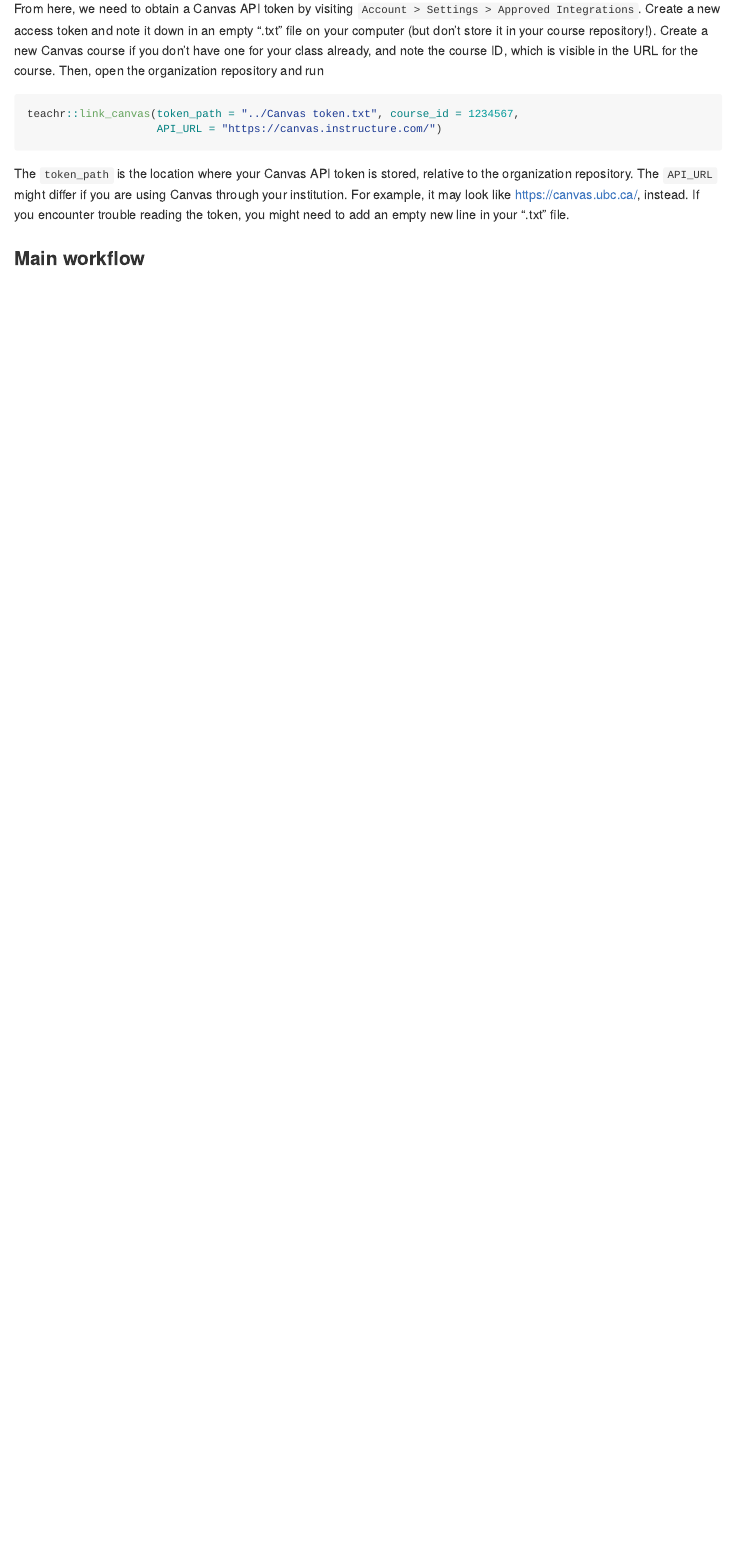
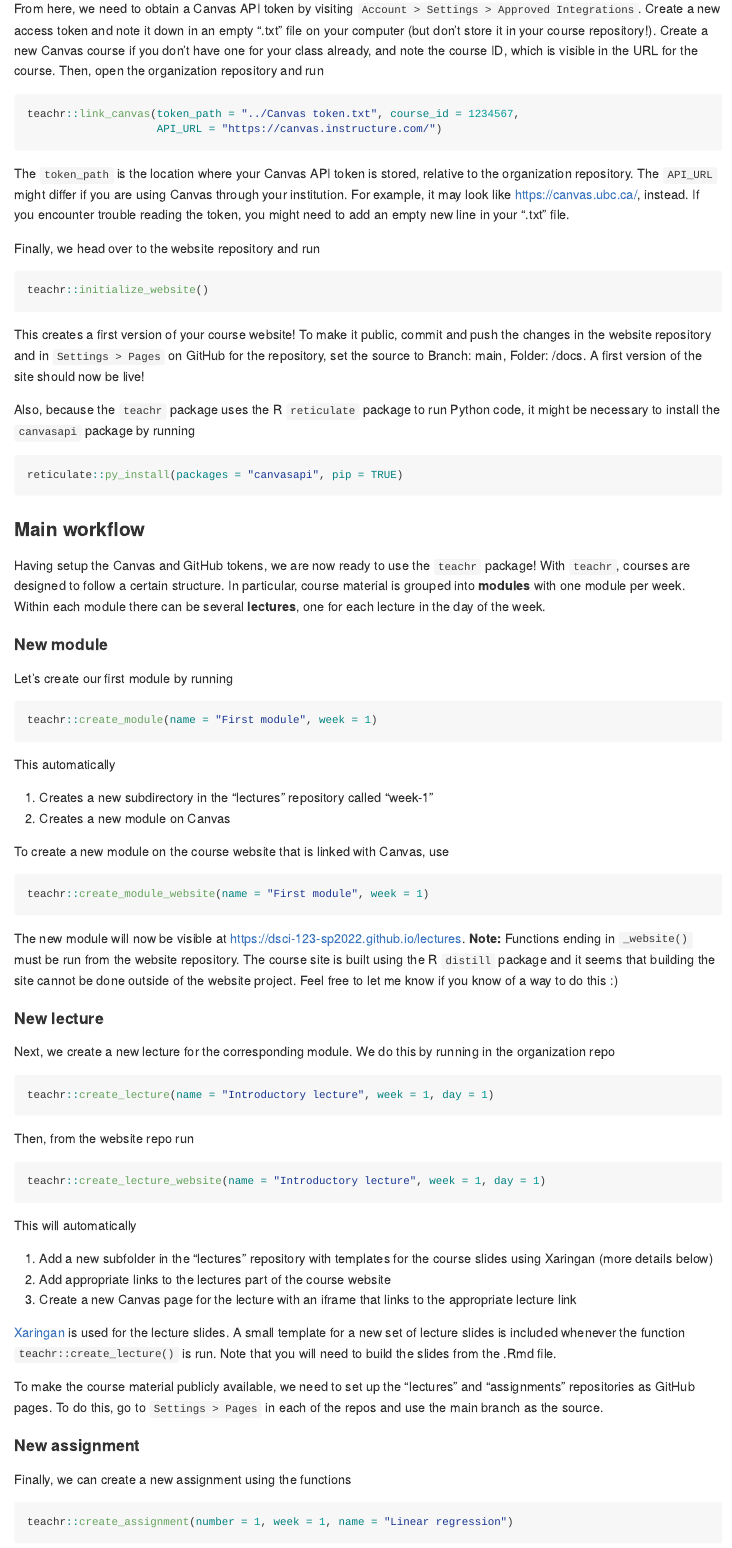
Before and after one commit to nikola-sur/teachr, an R Markdown document (README.Rmd): the page in a window 1100 px wide, from 1780 px down. The pictures show the output file README.md that the author committed with the source, drawn offline in the style of GitHub.

Commit message:
Newest version of README

````diff
--- a/README.Rmd
+++ b/README.Rmd
@@ -121,8 +121,94 @@ through your institution. For example, it may look like https://canvas.ubc.ca/,
 If you encounter trouble reading the token, you might need to add an empty new line
 in your ".txt" file.
 
+Finally, we head over to the website repository and run
 
+```{r, eval = FALSE}
+teachr::initialize_website()
+```
 
+This creates a first version of your course website! To make it public, commit and push
+the changes in the website repository and in `Settings > Pages` on GitHub for the
+repository, set the source to Branch: main, Folder: /docs. A first version of the site
+should now be live!
+
+Also, because the `teachr` package uses the R `reticulate` package to run Python code,
+it might be necessary to install the `canvasapi` package by running
+
+```{r, eval = FALSE}
+reticulate::py_install(packages = "canvasapi", pip = TRUE)
+```
 
 
 ### Main workflow
+
+Having setup the Canvas and GitHub tokens, we are now ready to use the `teachr` package!
+With `teachr`, courses are designed to follow a certain structure. In particular,
+course material is grouped into **modules** with one module per week. Within each
+module there can be several **lectures**, one for each lecture in the day of the week.
+
+
+#### New module
+
+Let's create our first module by running
+
+```{r, eval = FALSE}
+teachr::create_module(name = "First module", week = 1)
+```
+
+This automatically
+
+1. Creates a new subdirectory in the "lectures" repository called "week-1"
+2. Creates a new module on Canvas
+
+To create a new module on the course website that is linked with Canvas, use
+
+```{r, eval = FALSE}
+teachr::create_module_website(name = "First module", week = 1)
+```
+
+The new module will now be visible at https://dsci-123-sp2022.github.io/lectures.
+**Note:** Functions ending in `_website()` must be run from the website repository.
+The course site is built using the R `distill` package and it seems that building the site
+cannot be done outside of the website project. Feel free to let me know if you know of a way to do this :)
+
+
+#### New lecture
+
+Next, we create a new lecture for the corresponding module. We do this by running
+in the organization repo
+
+```{r, eval = FALSE}
+teachr::create_lecture(name = "Introductory lecture", week = 1, day = 1)
+```
+
+Then, from the website repo run
+
+```{r, eval = FALSE}
+teachr::create_lecture_website(name = "Introductory lecture", week = 1, day = 1)
+```
+
+This will automatically
+
+1. Add a new subfolder in the "lectures" repository with templates for the course slides
+using Xaringan (more details below)
+2. Add appropriate links to the lectures part of the course website
+3. Create a new Canvas page for the lecture with an iframe that links to the appropriate
+lecture link
+
+[Xaringan](https://bookdown.org/yihui/rmarkdown/xaringan.html) is used for the lecture
+slides. A small template for a new set of lecture slides is included whenever the
+function `teachr::create_lecture()` is run. Note that you will need to build the slides
+from the .Rmd file.
+
+To make the course material publicly available, we need to set up the "lectures"
+and "assignments" repositories as GitHub pages. To do this, go to `Settings > Pages`
+in each of the repos and use the main branch as the source.
+
+
+#### New assignment
+
+Finally, we can create a new assignment using the functions
+
+```{r, eval = FALSE}
+teachr::create_assignment(number = 1, week = 1, name = "Linear regression")
````
Also changed, not shown: README.md, README.Rmd (44 more changed lines).
